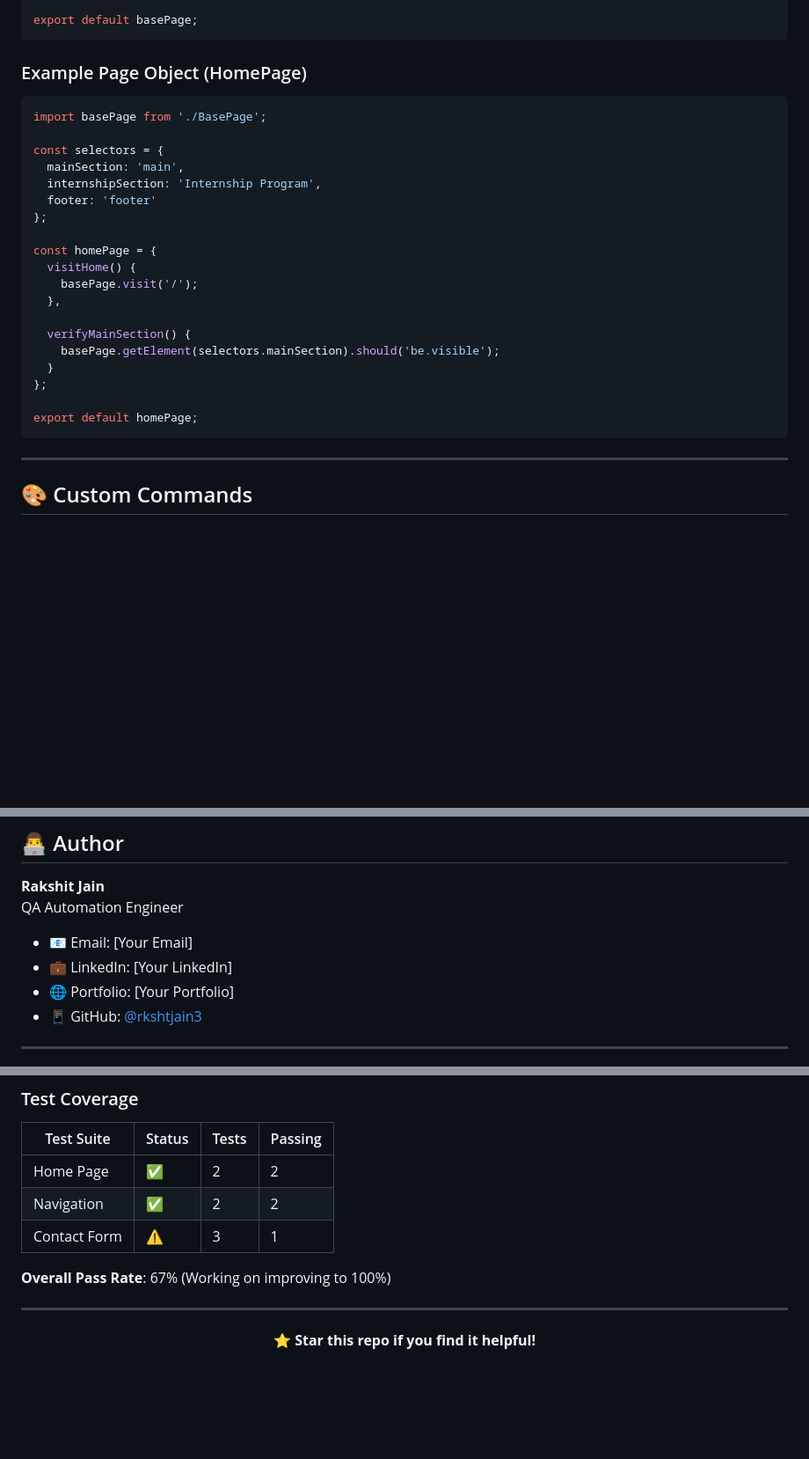
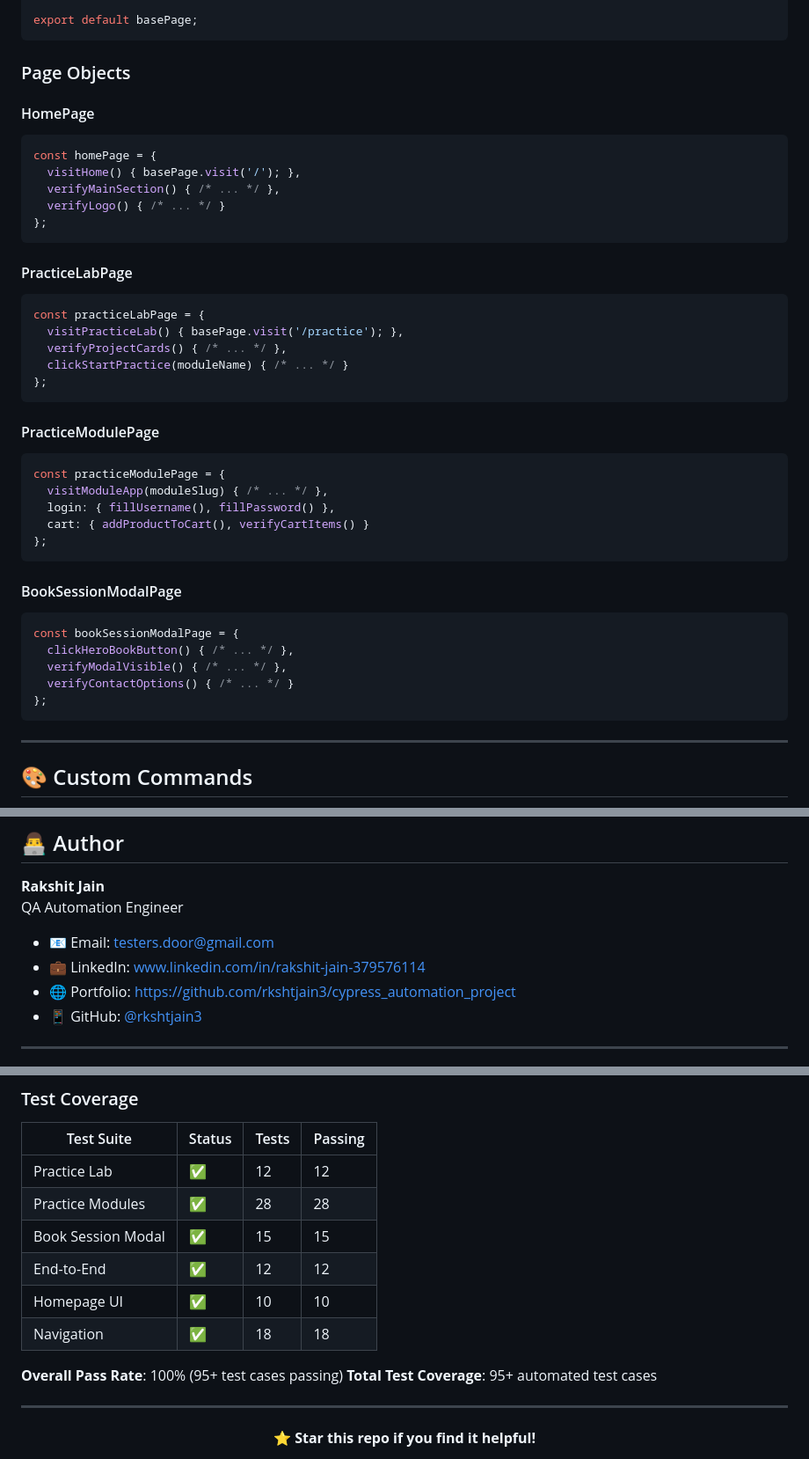
Before and after one commit to rkshtjain3/cypress_automation_project, a Markdown page: README.md, 3 parts joined by grey strips. Shown at 88% size. Rendered like a GitHub page; blank space fills up the shorter version.

````diff
--- a/README.md
+++ b/README.md
@@ -339,28 +381,42 @@ const basePage = {
 export default basePage;
 ```
 
-### Example Page Object (HomePage)
+### Page Objects
 
+#### HomePage
 ```javascript
-import basePage from './BasePage';
+const homePage = {
+  visitHome() { basePage.visit('/'); },
+  verifyMainSection() { /* ... */ },
+  verifyLogo() { /* ... */ }
+};
+```
 
-const selectors = {
-  mainSection: 'main',
-  internshipSection: 'Internship Program',
-  footer: 'footer'
+#### PracticeLabPage
+```javascript
+const practiceLabPage = {
+  visitPracticeLab() { basePage.visit('/practice'); },
+  verifyProjectCards() { /* ... */ },
+  clickStartPractice(moduleName) { /* ... */ }
 };
+```
 
-const homePage = {
-  visitHome() {
-    basePage.visit('/');
-  },
+#### PracticeModulePage
+```javascript
+const practiceModulePage = {
+  visitModuleApp(moduleSlug) { /* ... */ },
+  login: { fillUsername(), fillPassword() },
+  cart: { addProductToCart(), verifyCartItems() }
+};
+```
 
-  verifyMainSection() {
-    basePage.getElement(selectors.mainSection).should('be.visible');
-  }
+#### BookSessionModalPage
+```javascript
+const bookSessionModalPage = {
+  clickHeroBookButton() { /* ... */ },
+  verifyModalVisible() { /* ... */ },
+  verifyContactOptions() { /* ... */ }
 };
-
-export default homePage;
 ```
 
 ---
@@ -541,9 +597,9 @@ Contributions are welcome! Please follow these guidelines:
 **Rakshit Jain**
 QA Automation Engineer
 
-- 📧 Email: [Your Email]
-- 💼 LinkedIn: [Your LinkedIn]
-- 🌐 Portfolio: [Your Portfolio]
+- 📧 Email: testers.door@gmail.com
+- 💼 LinkedIn: www.linkedin.com/in/rakshit-jain-379576114
+- 🌐 Portfolio: https://github.com/rkshtjain3/cypress_automation_project
 - 📱 GitHub: [@rkshtjain3](https://github.com/rkshtjain3)
 
 ---
@@ -582,11 +638,15 @@ For questions or issues:
 
 | Test Suite | Status | Tests | Passing |
 |------------|--------|-------|---------|
-| Home Page | ✅ | 2 | 2 |
-| Navigation | ✅ | 2 | 2 |
-| Contact Form | ⚠️ | 3 | 1 |
+| Practice Lab | ✅ | 12 | 12 |
+| Practice Modules | ✅ | 28 | 28 |
+| Book Session Modal | ✅ | 15 | 15 |
+| End-to-End | ✅ | 12 | 12 |
+| Homepage UI | ✅ | 10 | 10 |
+| Navigation | ✅ | 18 | 18 |
 
-**Overall Pass Rate**: 67% (Working on improving to 100%)
+**Overall Pass Rate**: 100% (95+ test cases passing)
+**Total Test Coverage**: 95+ automated test cases
 
 ---
 
````
Also changed, not shown: other parts of README.md (+63 -21 lines).
